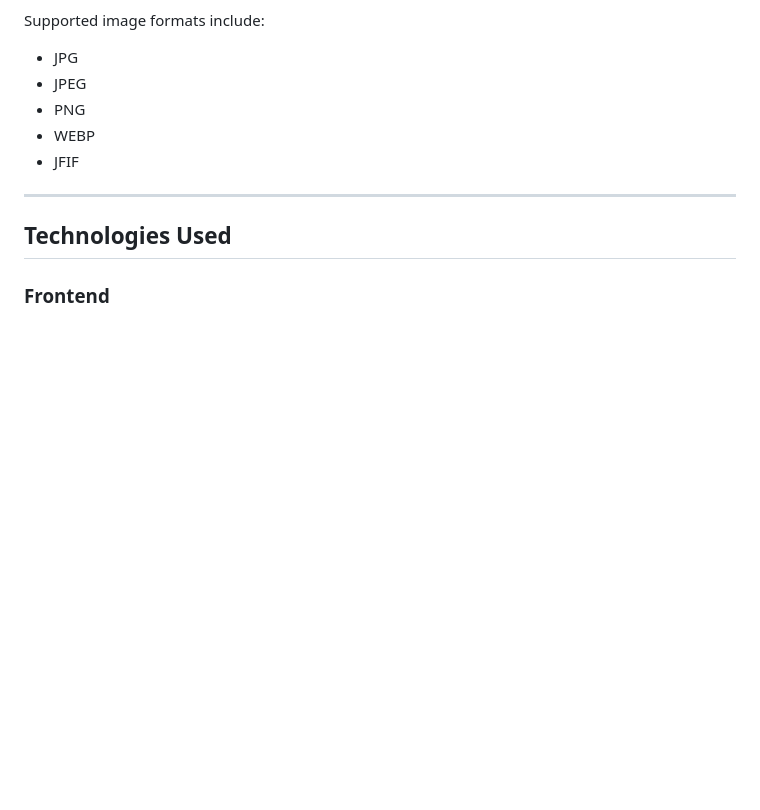
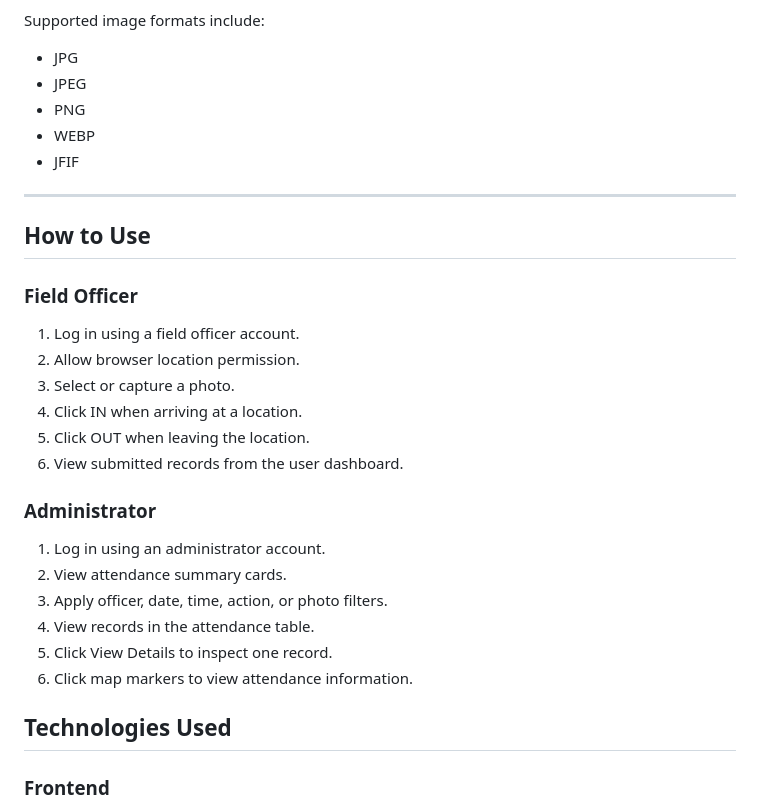
Before and after one commit to hansadikumanayake-commits/FieldTrack, a Markdown page: README.md, the part around the change. GitHub-like rendering; blank space fills up the shorter version.

Commit message:
Add how to use the system into README

```diff
--- a/README.md
+++ b/README.md
@@ -237,6 +237,27 @@ Supported image formats include:
 
 ---
 
+
+## How to Use
+
+### Field Officer
+
+1. Log in using a field officer account.
+2. Allow browser location permission.
+3. Select or capture a photo.
+4. Click IN when arriving at a location.
+5. Click OUT when leaving the location.
+6. View submitted records from the user dashboard.
+
+### Administrator
+
+1. Log in using an administrator account.
+2. View attendance summary cards.
+3. Apply officer, date, time, action, or photo filters.
+4. View records in the attendance table.
+5. Click View Details to inspect one record.
+6. Click map markers to view attendance information.
+
 ## Technologies Used
 
 ### Frontend
```
